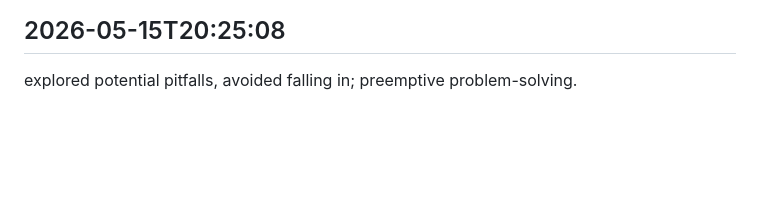
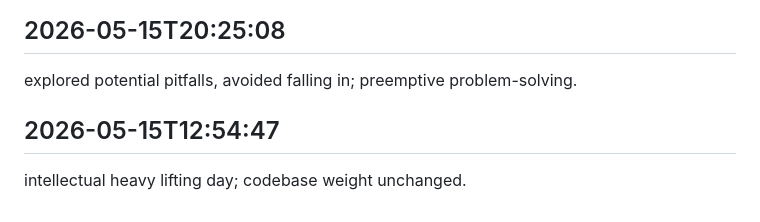
Before and after one commit to ashutoshpatraa/StudyLogix, a Markdown page: worklog.md, the part around the change. GitHub-like rendering; blank space fills up the shorter version.

Commit message:
tasks wrapped up

```diff
--- a/worklog.md
+++ b/worklog.md
@@ -1689,3 +1689,6 @@ navigated abstract realms, concrete implementations deferred; the developer's jo
 
 ## 2026-05-15T20:25:08
 explored potential pitfalls, avoided falling in; preemptive problem-solving.
+
+## 2026-05-15T12:54:47
+intellectual heavy lifting day; codebase weight unchanged.
```
